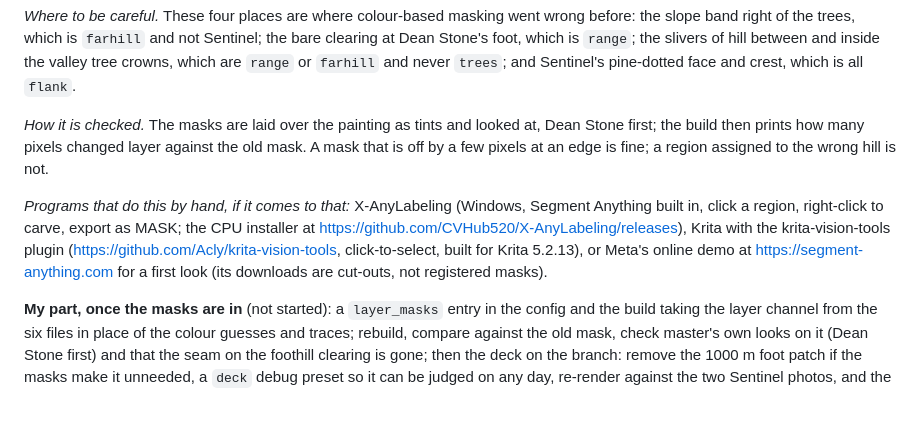
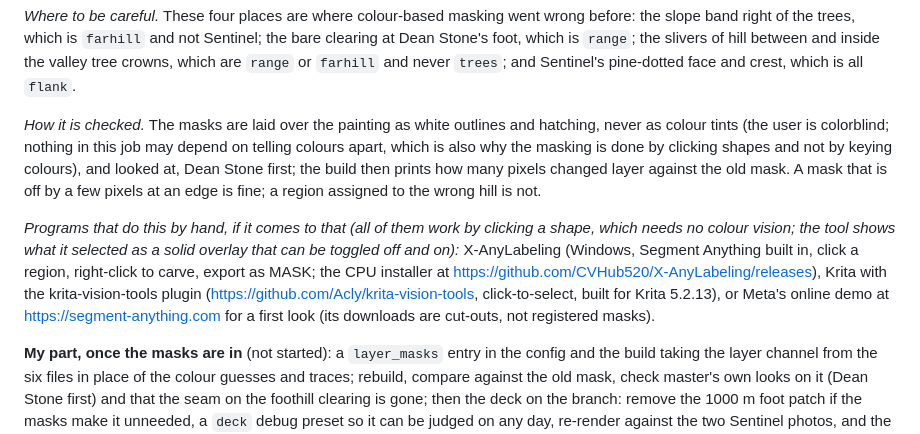
Before and after one commit to foodbark/liminal_bench, a Markdown page: README.md, the part around the change. Rendered like a GitHub page; blank space fills up the shorter version.

Commit message:
The masking brief says the job depends on shapes and never on colour, and the check overlays are outlines and hatching (the user is colorblind, 2026-10-31).
Co-Authored-By: Claude Fable 5.1 <noreply@anthropic.com>

```diff
--- a/README.md
+++ b/README.md
@@ -18,9 +18,9 @@
 
 *Where to be careful.* These four places are where colour-based masking went wrong before: the slope band right of the trees, which is `farhill` and not Sentinel; the bare clearing at Dean Stone's foot, which is `range`; the slivers of hill between and inside the valley tree crowns, which are `range` or `farhill` and never `trees`; and Sentinel's pine-dotted face and crest, which is all `flank`.
 
-*How it is checked.* The masks are laid over the painting as tints and looked at, Dean Stone first; the build then prints how many pixels changed layer against the old mask. A mask that is off by a few pixels at an edge is fine; a region assigned to the wrong hill is not.
+*How it is checked.* The masks are laid over the painting as white outlines and hatching, never as colour tints (the user is colorblind; nothing in this job may depend on telling colours apart, which is also why the masking is done by clicking shapes and not by keying colours), and looked at, Dean Stone first; the build then prints how many pixels changed layer against the old mask. A mask that is off by a few pixels at an edge is fine; a region assigned to the wrong hill is not.
 
-*Programs that do this by hand, if it comes to that:* X-AnyLabeling (Windows, Segment Anything built in, click a region, right-click to carve, export as MASK; the CPU installer at https://github.com/CVHub520/X-AnyLabeling/releases), Krita with the krita-vision-tools plugin (https://github.com/Acly/krita-vision-tools, click-to-select, built for Krita 5.2.13), or Meta's online demo at https://segment-anything.com for a first look (its downloads are cut-outs, not registered masks).
+*Programs that do this by hand, if it comes to that (all of them work by clicking a shape, which needs no colour vision; the tool shows what it selected as a solid overlay that can be toggled off and on):* X-AnyLabeling (Windows, Segment Anything built in, click a region, right-click to carve, export as MASK; the CPU installer at https://github.com/CVHub520/X-AnyLabeling/releases), Krita with the krita-vision-tools plugin (https://github.com/Acly/krita-vision-tools, click-to-select, built for Krita 5.2.13), or Meta's online demo at https://segment-anything.com for a first look (its downloads are cut-outs, not registered masks).
 
 **My part, once the masks are in** (not started): a `layer_masks` entry in the config and the build taking the layer channel from the six files in place of the colour guesses and traces; rebuild, compare against the old mask, check master's own looks on it (Dean Stone first) and that the seam on the foothill clearing is gone; then the deck on the branch: remove the 1000 m foot patch if the masks make it unneeded, a `deck` debug preset so it can be judged on any day, re-render against the two Sentinel photos, and the leftovers (banding in the stratus below the vanishing line, stray tree pixels above Sentinel's crest, the underside shade and the band width). After that, the webcams keeping the deck on when the weather model drops it (on the day this started the model said the cloud had lifted off the summits hours before it really did, and the Mountain Press cam could see it had not), the CLAUDE.md paragraph rewritten for the deck state, the Gemini script kept or dropped, and the key pasted on 2026-10-31 rotated. Merging is your call.
 
```
